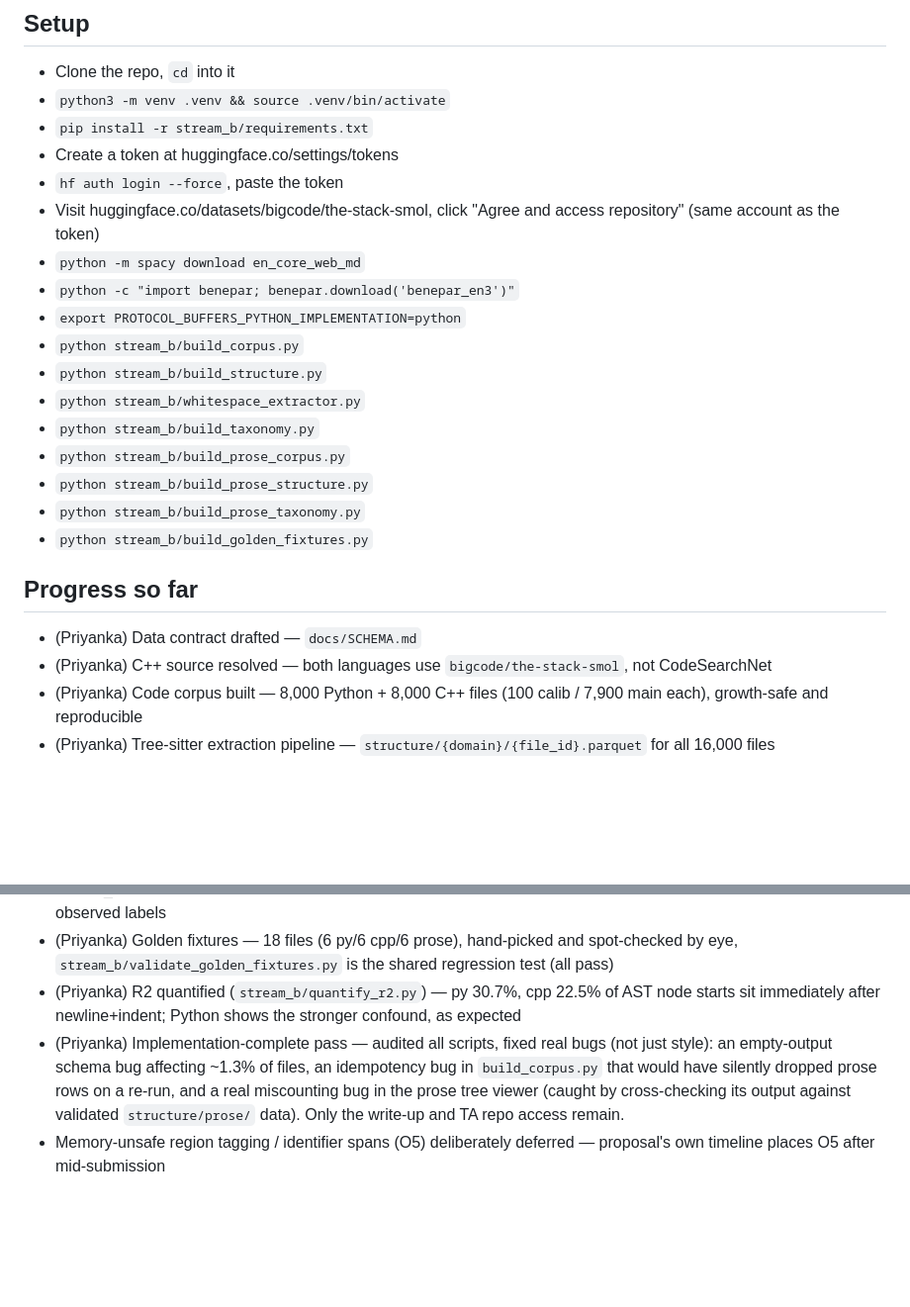
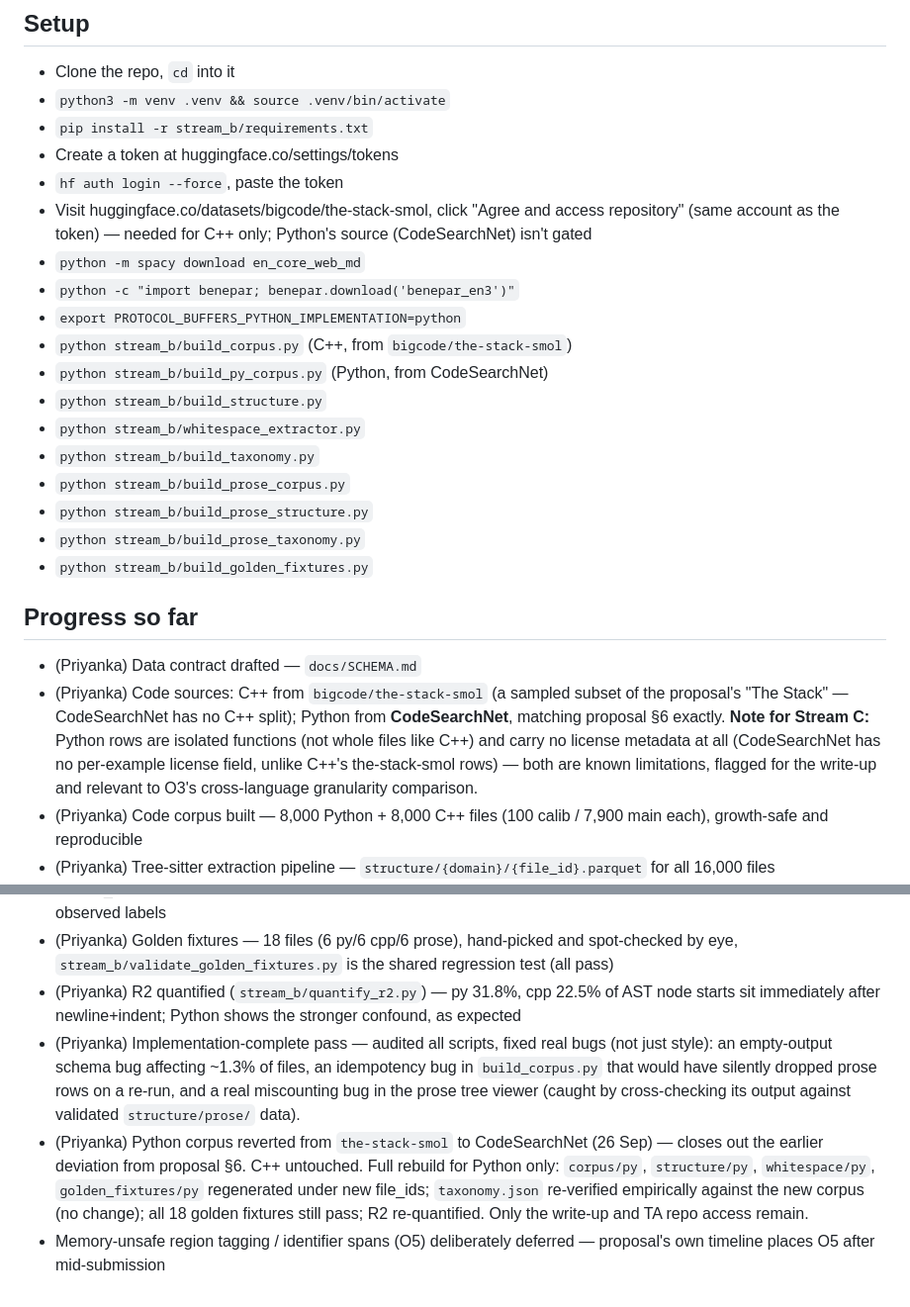
Before and after one commit to dawnbliss-coder/ESCAPE-Entropy-Semantic-Compute-Allocation-in-Programming-Environments, a Markdown page: README.md, 2 parts joined by grey strips. Shown at 99% size. GitHub-like rendering; blank space fills up the shorter version.

```diff
--- a/README.md
+++ b/README.md
@@ -5,11 +5,12 @@
 - `pip install -r stream_b/requirements.txt`
 - Create a token at huggingface.co/settings/tokens
 - `hf auth login --force`, paste the token
-- Visit huggingface.co/datasets/bigcode/the-stack-smol, click "Agree and access repository" (same account as the token)
+- Visit huggingface.co/datasets/bigcode/the-stack-smol, click "Agree and access repository" (same account as the token) — needed for C++ only; Python's source (CodeSearchNet) isn't gated
 - `python -m spacy download en_core_web_md`
 - `python -c "import benepar; benepar.download('benepar_en3')"`
 - `export PROTOCOL_BUFFERS_PYTHON_IMPLEMENTATION=python`
-- `python stream_b/build_corpus.py`
+- `python stream_b/build_corpus.py` (C++, from `bigcode/the-stack-smol`)
+- `python stream_b/build_py_corpus.py` (Python, from CodeSearchNet)
 - `python stream_b/build_structure.py`
 - `python stream_b/whitespace_extractor.py`
 - `python stream_b/build_taxonomy.py`
@@ -21,7 +22,7 @@
 ## Progress so far
 
 - (Priyanka) Data contract drafted — `docs/SCHEMA.md`
-- (Priyanka) C++ source resolved — both languages use `bigcode/the-stack-smol`, not CodeSearchNet
+- (Priyanka) Code sources: C++ from `bigcode/the-stack-smol` (a sampled subset of the proposal's "The Stack" — CodeSearchNet has no C++ split); Python from **CodeSearchNet**, matching proposal §6 exactly. **Note for Stream C:** Python rows are isolated functions (not whole files like C++) and carry no license metadata at all (CodeSearchNet has no per-example license field, unlike C++'s the-stack-smol rows) — both are known limitations, flagged for the write-up and relevant to O3's cross-language granularity comparison.
 - (Priyanka) Code corpus built — 8,000 Python + 8,000 C++ files (100 calib / 7,900 main each), growth-safe and reproducible
 - (Priyanka) Tree-sitter extraction pipeline — `structure/{domain}/{file_id}.parquet` for all 16,000 files
 - (Priyanka) `parse_ok` tracked per file — 28.1% of C++ hits tree-sitter error-recovery (isolated files missing macro/header context), kept and flagged rather than dropped
@@ -33,6 +34,7 @@
 - (Priyanka) Prose tree viewer (`stream_b/prose_tree_viewer.py`) — same interactive style as the code viewer; 2 examples committed (one hand-verified, one with real multi-byte UTF-8 divergence)
 - (Priyanka) `prose_taxonomy.json` built for P3 — mirrors code's statement/expression split as clause_level vs phrase_level (not the deterministic/open-ended axis, which is code-keyword-specific), verified against all 32 real observed labels
 - (Priyanka) Golden fixtures — 18 files (6 py/6 cpp/6 prose), hand-picked and spot-checked by eye, `stream_b/validate_golden_fixtures.py` is the shared regression test (all pass)
-- (Priyanka) R2 quantified (`stream_b/quantify_r2.py`) — py 30.7%, cpp 22.5% of AST node starts sit immediately after newline+indent; Python shows the stronger confound, as expected
-- (Priyanka) Implementation-complete pass — audited all scripts, fixed real bugs (not just style): an empty-output schema bug affecting ~1.3% of files, an idempotency bug in `build_corpus.py` that would have silently dropped prose rows on a re-run, and a real miscounting bug in the prose tree viewer (caught by cross-checking its output against validated `structure/prose/` data). Only the write-up and TA repo access remain.
+- (Priyanka) R2 quantified (`stream_b/quantify_r2.py`) — py 31.8%, cpp 22.5% of AST node starts sit immediately after newline+indent; Python shows the stronger confound, as expected
+- (Priyanka) Implementation-complete pass — audited all scripts, fixed real bugs (not just style): an empty-output schema bug affecting ~1.3% of files, an idempotency bug in `build_corpus.py` that would have silently dropped prose rows on a re-run, and a real miscounting bug in the prose tree viewer (caught by cross-checking its output against validated `structure/prose/` data).
+- (Priyanka) Python corpus reverted from `the-stack-smol` to CodeSearchNet (26 Sep) — closes out the earlier deviation from proposal §6. C++ untouched. Full rebuild for Python only: `corpus/py`, `structure/py`, `whitespace/py`, `golden_fixtures/py` regenerated under new file_ids; `taxonomy.json` re-verified empirically against the new corpus (no change); all 18 golden fixtures still pass; R2 re-quantified. Only the write-up and TA repo access remain.
 - Memory-unsafe region tagging / identifier spans (O5) deliberately deferred — proposal's own timeline places O5 after mid-submission
```
